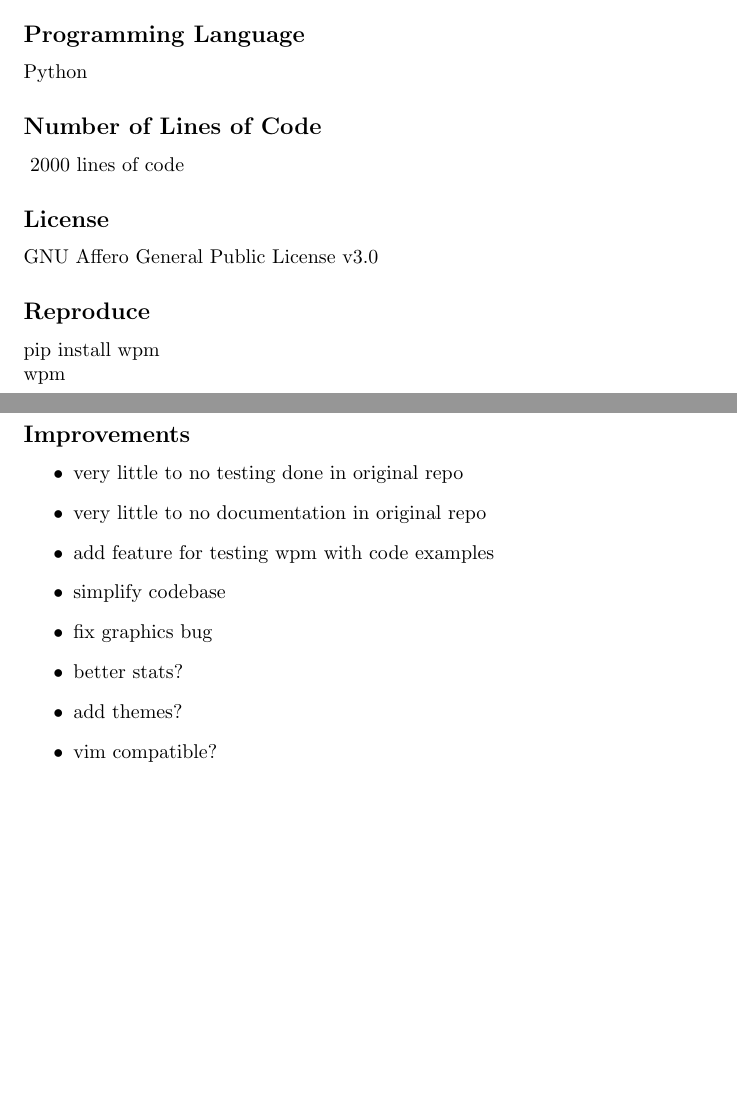
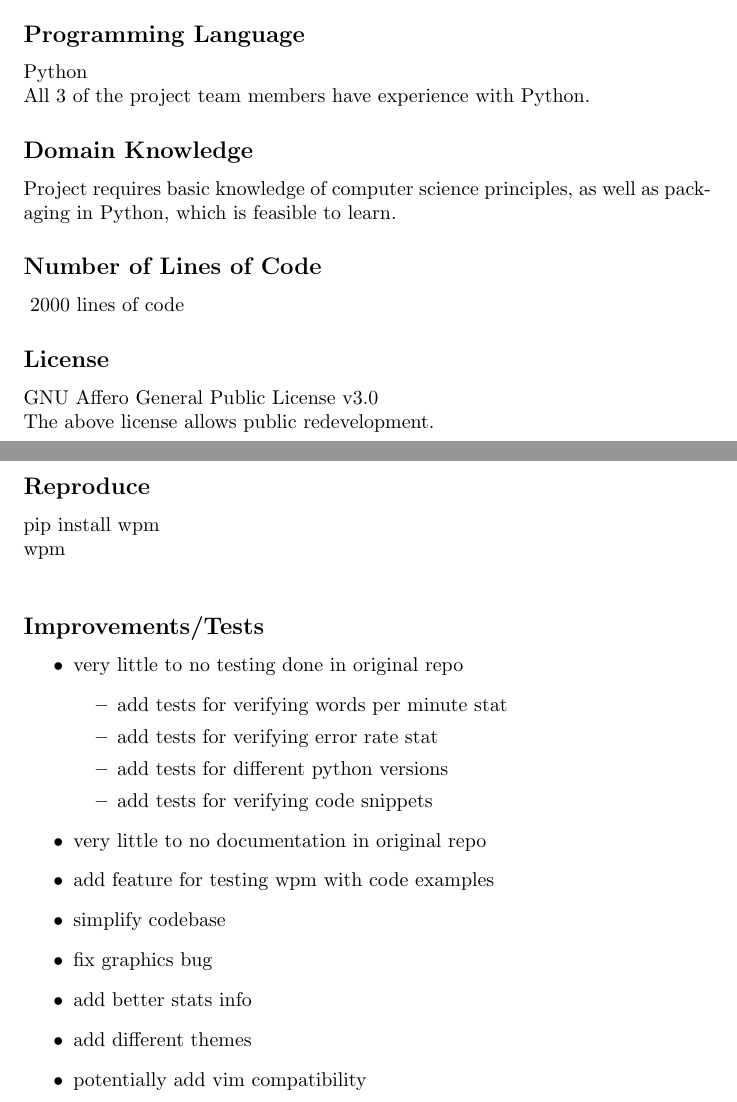
Before and after one commit to jaymody/3xa3, a LaTeX document (Doc/ProjectApproval/ProjectApproval.tex): two parts of pages 1 and 2 of 2, joined at a grey line, cut so that both start at the same text, the shorter picture padded with empty space. Compiled offline with pdfLaTeX.

Commit message:
more detail to project approval

```diff
--- a/Doc/ProjectApproval/ProjectApproval.tex
+++ b/Doc/ProjectApproval/ProjectApproval.tex
@@ -28,29 +28,39 @@ wpm is a UNIX terminal program for measuring and improving your typing speed (me
 It depends only on standard Python libraries and therefore works with Python 2, 3 and PyPy.
 
 \subsection*{Programming Language}
-Python
+Python\\
+All 3 of the project team members have experience with Python.
+
+\subsection*{Domain Knowledge}
+Project requires basic knowledge of computer science principles, as well as packaging in Python, which is feasible to learn.
 
 \subsection*{Number of Lines of Code}
 ~2000 lines of code
 
 \subsection*{License}
-GNU Affero General Public License v3.0
+GNU Affero General Public License v3.0\\
+The above license allows public redevelopment.
 
 \subsection*{Reproduce}
 pip install wpm\\
 wpm\\
 
-
-\subsection*{Improvements}
+\subsection*{Improvements/Tests}
 \begin{itemize}
     \item very little to no testing done in original repo
+    \begin{itemize}
+        \item add tests for verifying words per minute stat
+        \item add tests for verifying error rate stat
+        \item add tests for different python versions
+        \item add tests for verifying code snippets
+    \end{itemize}
     \item very little to no documentation in original repo
     \item add feature for testing wpm with code examples
     \item simplify codebase
     \item fix graphics bug
-    \item better stats?
-    \item add themes?
-    \item vim compatible?
+    \item add better stats info
+    \item add different themes
+    \item potentially add vim compatibility
 \end{itemize}
 
 \end{document}
```
Also changed, not shown: Doc/ProjectApproval/ProjectApproval.pdf.
